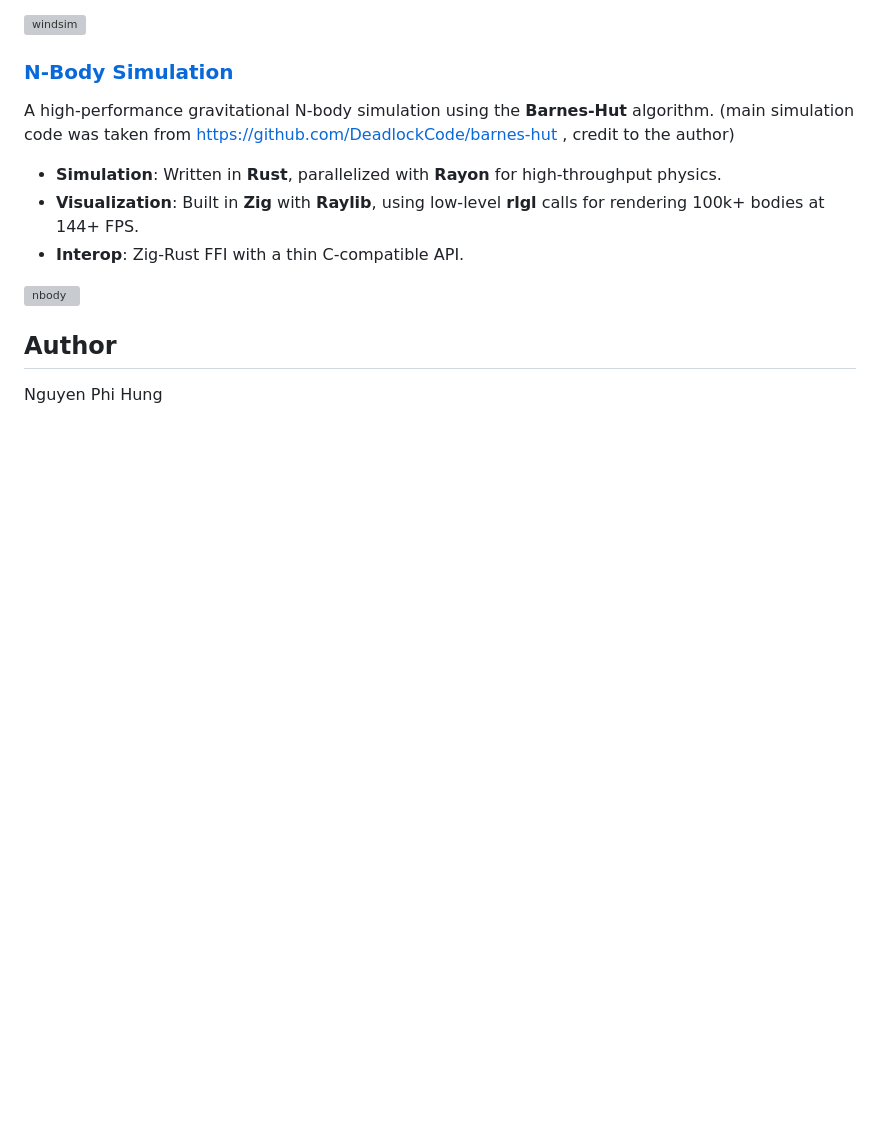
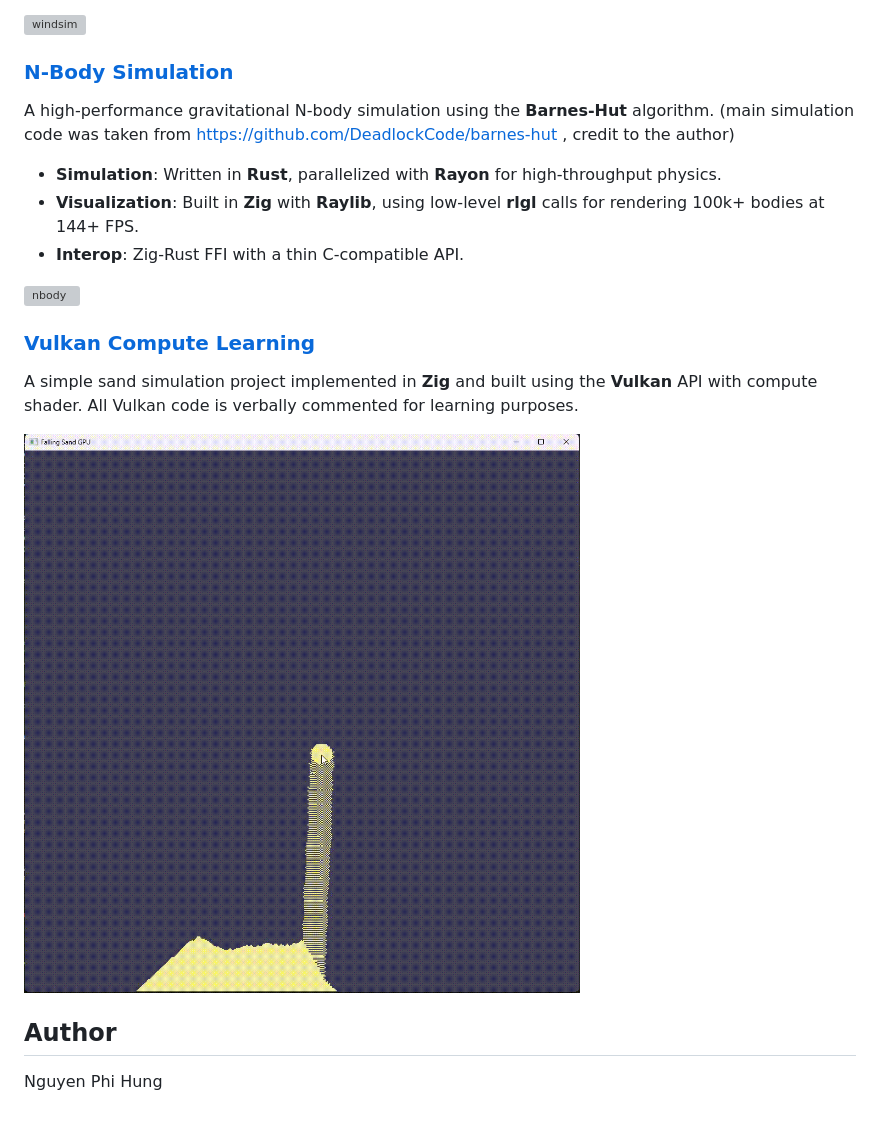
Before and after one commit to josephkirk/SandboxToyProjects, a Markdown page: README.md, the part around the change. Drawn GitHub-style; pictures changed too: docs/sandfall.gif (added); blank space fills up the shorter version; grey boxes are pictures that could not be loaded.

```diff
--- a/README.md
+++ b/README.md
@@ -18,5 +18,13 @@ A high-performance gravitational N-body simulation using the **Barnes-Hut** algo
 
 ![nbody](docs/nbody.gif)
 
+### [Vulkan Compute Learning](./VulkanCompute)
+A simple sand simulation project implemented in **Zig** and built using the **Vulkan** API with compute shader.
+All Vulkan code is verbally commented for learning purposes.
+
+![sand](docs/sandfall.gif)
+
+
+
 ## Author
 Nguyen Phi Hung
```
